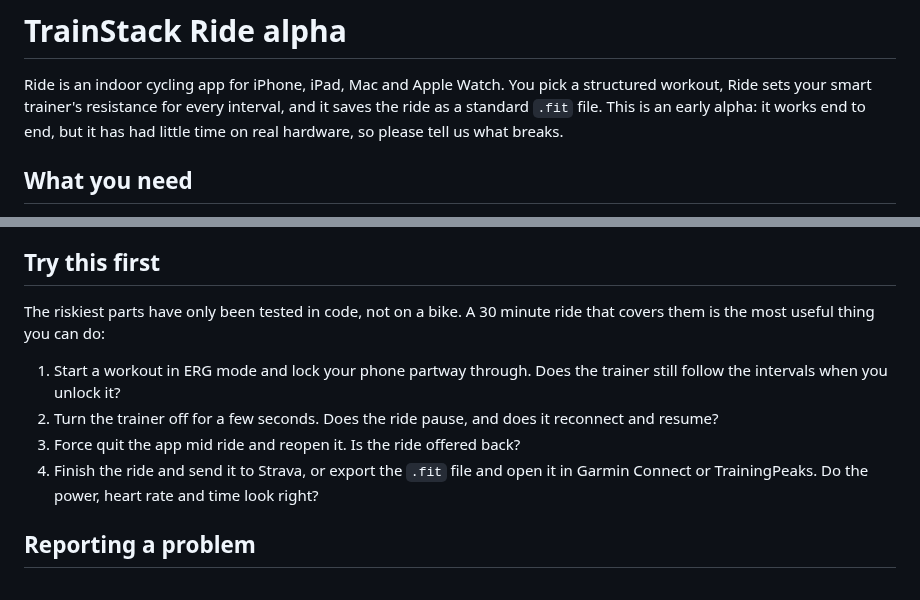
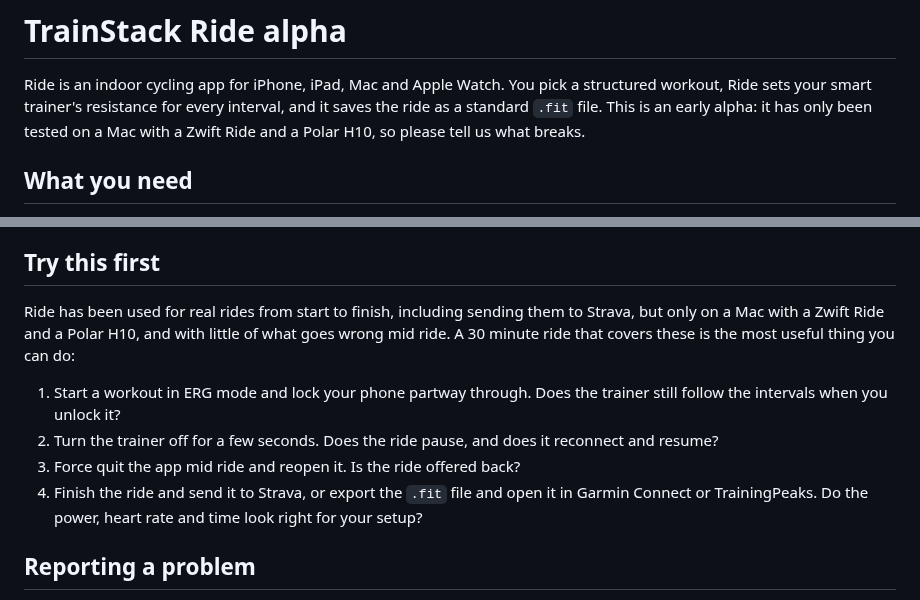
Before and after one commit to richard-better/trainstack, a Markdown page: docs/ride-alpha.md, 2 parts joined by grey strips. Drawn GitHub-style.

```diff
--- a/docs/ride-alpha.md
+++ b/docs/ride-alpha.md
@@ -2,8 +2,8 @@
 
 Ride is an indoor cycling app for iPhone, iPad, Mac and Apple Watch. You pick a structured
 workout, Ride sets your smart trainer's resistance for every interval, and it saves the ride as a
-standard `.fit` file. This is an early alpha: it works end to end, but it has had little time on
-real hardware, so please tell us what breaks.
+standard `.fit` file. This is an early alpha: it has only been tested on a Mac with a Zwift Ride
+and a Polar H10, so please tell us what breaks.
 
 ## What you need
 
@@ -42,15 +42,16 @@ real hardware, so please tell us what breaks.
 
 ## Try this first
 
-The riskiest parts have only been tested in code, not on a bike. A 30 minute ride that covers them
-is the most useful thing you can do:
+Ride has been used for real rides from start to finish, including sending them to Strava, but
+only on a Mac with a Zwift Ride and a Polar H10, and with little of what goes wrong mid ride. A 30
+minute ride that covers these is the most useful thing you can do:
 
 1. Start a workout in ERG mode and lock your phone partway through. Does the trainer still follow
    the intervals when you unlock it?
 2. Turn the trainer off for a few seconds. Does the ride pause, and does it reconnect and resume?
 3. Force quit the app mid ride and reopen it. Is the ride offered back?
 4. Finish the ride and send it to Strava, or export the `.fit` file and open it in Garmin Connect
-   or TrainingPeaks. Do the power, heart rate and time look right?
+   or TrainingPeaks. Do the power, heart rate and time look right for your setup?
 
 ## Reporting a problem
 
```
Also changed, not shown: README.md (+5 -0 lines), docs/images/ride-ipad-history.png (added), docs/images/ride-iphone-player.png (added), 4 other files.
